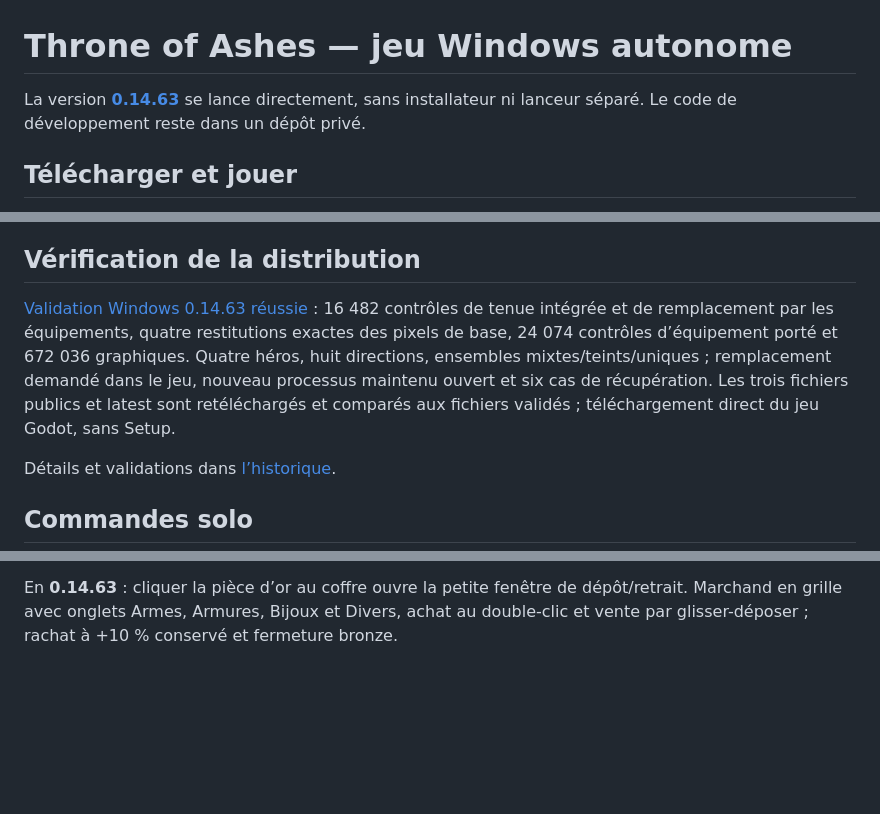
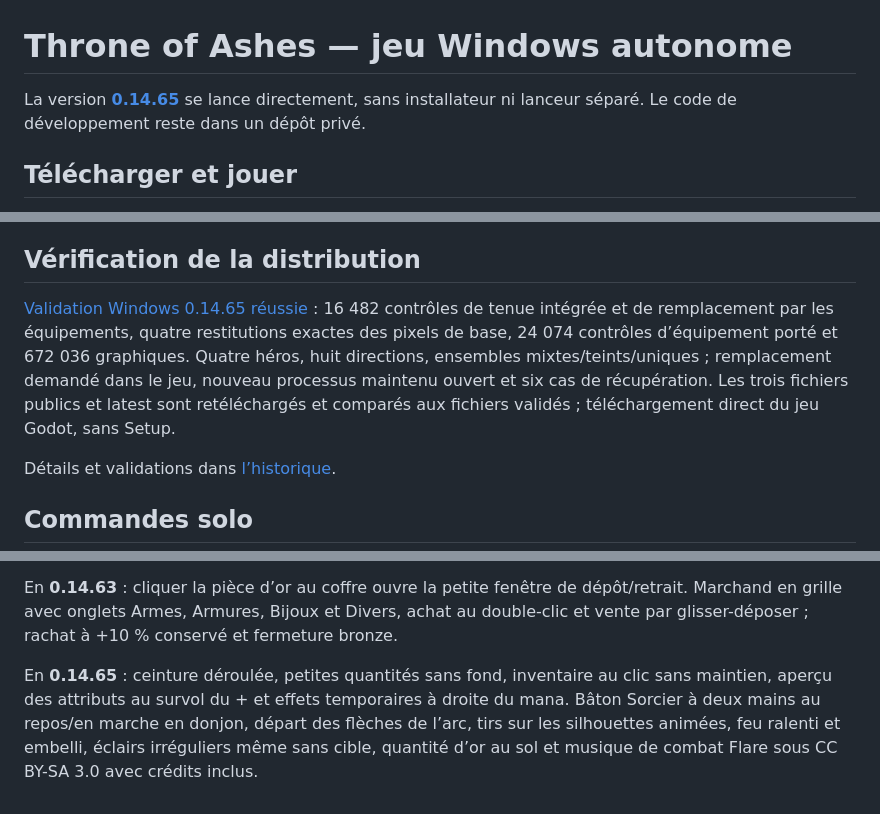
Before and after one commit to evansuka/Throne-of-Ashes-updates, a Markdown page: README.md, 3 parts joined by grey strips. Drawn GitHub-style; blank space fills up the shorter version.

Commit message:
Document published 0.14.65 inventory, combat and two-handed mage

```diff
--- a/README.md
+++ b/README.md
@@ -1,6 +1,6 @@
 # Throne of Ashes — jeu Windows autonome
 
-La version **[0.14.63](https://github.com/evansuka/Throne-of-Ashes-updates/releases/tag/v0.14.63)** se lance directement, sans installateur ni lanceur séparé. Le code de développement reste dans un dépôt privé.
+La version **[0.14.65](https://github.com/evansuka/Throne-of-Ashes-updates/releases/tag/v0.14.65)** se lance directement, sans installateur ni lanceur séparé. Le code de développement reste dans un dépôt privé.
 
 ## Télécharger et jouer
 
@@ -22,7 +22,7 @@ Les traces d’une mise à jour autonome se trouvent dans `%LOCALAPPDATA%\Throne
 
 ## Vérification de la distribution
 
-[Validation Windows 0.14.63 réussie](https://github.com/evansuka/Throne-of-Ashes-updates/actions/runs/40948712664) : 16 482 contrôles de tenue intégrée et de remplacement par les équipements, quatre restitutions exactes des pixels de base, 24 074 contrôles d’équipement porté et 672 036 graphiques. Quatre héros, huit directions, ensembles mixtes/teints/uniques ; remplacement demandé dans le jeu, nouveau processus maintenu ouvert et six cas de récupération. Les trois fichiers publics et latest sont retéléchargés et comparés aux fichiers validés ; téléchargement direct du jeu Godot, sans Setup.
+[Validation Windows 0.14.65 réussie](https://github.com/evansuka/Throne-of-Ashes-updates/actions/runs/40980964282) : 16 482 contrôles de tenue intégrée et de remplacement par les équipements, quatre restitutions exactes des pixels de base, 24 074 contrôles d’équipement porté et 672 036 graphiques. Quatre héros, huit directions, ensembles mixtes/teints/uniques ; remplacement demandé dans le jeu, nouveau processus maintenu ouvert et six cas de récupération. Les trois fichiers publics et latest sont retéléchargés et comparés aux fichiers validés ; téléchargement direct du jeu Godot, sans Setup.
 
 Détails et validations dans [l’historique](CHANGELOG.md).
 
@@ -87,3 +87,5 @@ En **0.14.61** : ceinture entre armure et pantalon, sac à droite de la grille (
 En **0.14.62** : coffre dans sa fenêtre à gauche et vrai inventaire équipé à droite, boutons de fermeture bronze, or du coffre en bas à droite, emplacements d’armes de quatre cases, bijoux repositionnés, épées à leur hauteur réelle et paires de gants ouverts.
 
 En **0.14.63** : cliquer la pièce d’or au coffre ouvre la petite fenêtre de dépôt/retrait. Marchand en grille avec onglets Armes, Armures, Bijoux et Divers, achat au double-clic et vente par glisser-déposer ; rachat à +10 % conservé et fermeture bronze.
+
+En **0.14.65** : ceinture déroulée, petites quantités sans fond, inventaire au clic sans maintien, aperçu des attributs au survol du + et effets temporaires à droite du mana. Bâton Sorcier à deux mains au repos/en marche en donjon, départ des flèches de l’arc, tirs sur les silhouettes animées, feu ralenti et embelli, éclairs irréguliers même sans cible, quantité d’or au sol et musique de combat Flare sous CC BY-SA 3.0 avec crédits inclus.
```
Also changed, not shown: CHANGELOG.md (+19 -0 lines).
